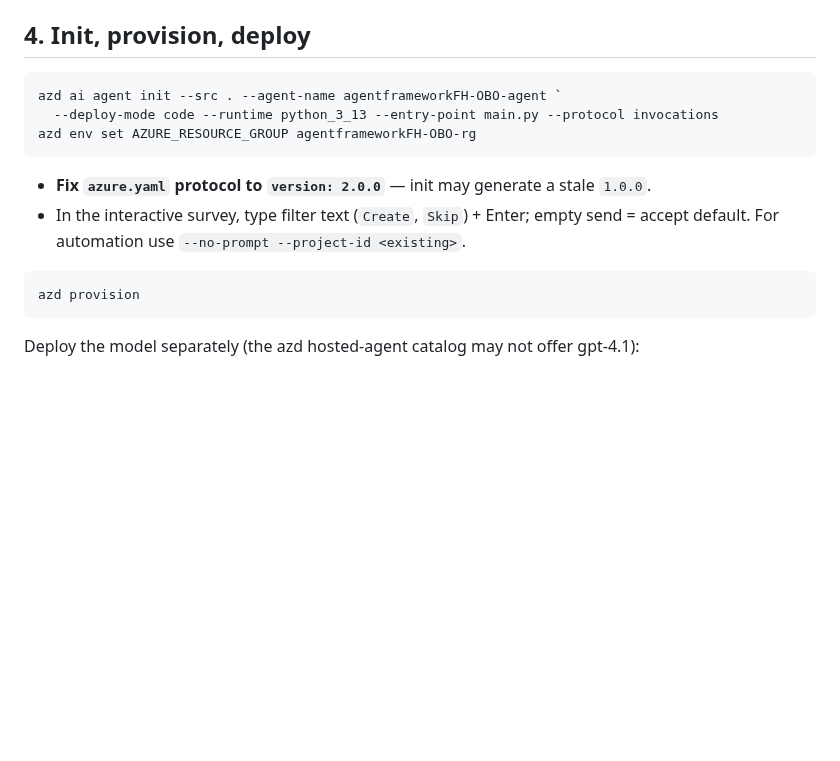
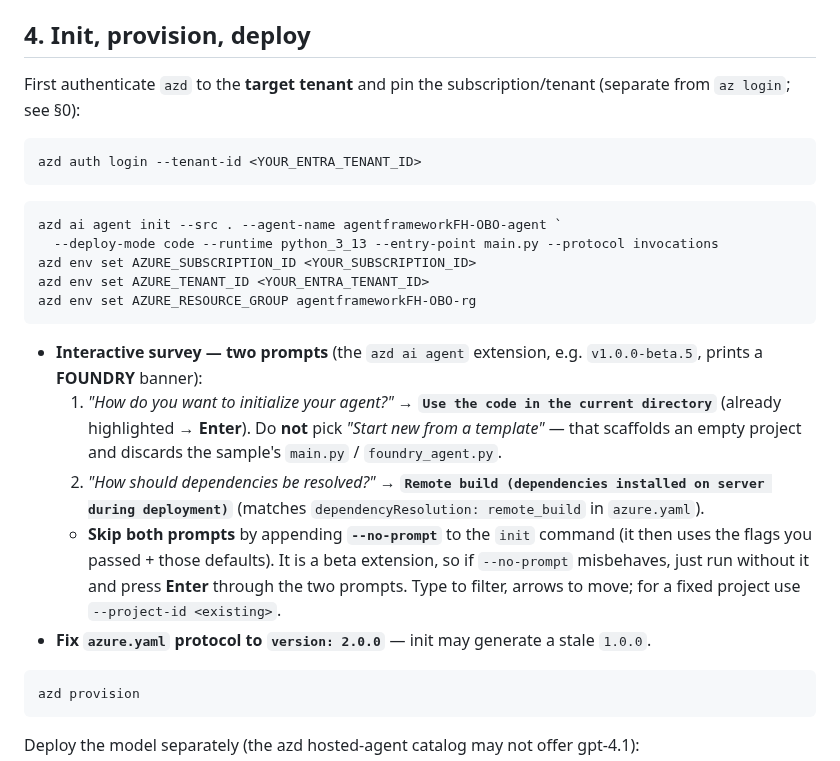
Before and after one commit to stefanpems/a365-lab-toolkit, a Markdown page: docs/setup-MAF-FH-OBO.md, the part around the change. Rendered like a GitHub page; blank space fills up the shorter version.

Commit message:
docs(fh-obo): annotate azd ai agent init interactive survey (both prompts: init-from-current-dir + remote-build) and the --no-prompt option; add azd auth login + subscription/tenant pinning

````diff
--- a/docs/setup-MAF-FH-OBO.md
+++ b/docs/setup-MAF-FH-OBO.md
@@ -71,15 +71,33 @@ python-dotenv
 
 ## 4. Init, provision, deploy
 
+First authenticate `azd` to the **target tenant** and pin the subscription/tenant (separate from
+`az login`; see §0):
+
+```powershell
+azd auth login --tenant-id <YOUR_ENTRA_TENANT_ID>
+```
+
 ```powershell
 azd ai agent init --src . --agent-name agentframeworkFH-OBO-agent `
   --deploy-mode code --runtime python_3_13 --entry-point main.py --protocol invocations
+azd env set AZURE_SUBSCRIPTION_ID <YOUR_SUBSCRIPTION_ID>
+azd env set AZURE_TENANT_ID <YOUR_ENTRA_TENANT_ID>
 azd env set AZURE_RESOURCE_GROUP agentframeworkFH-OBO-rg
 ```
 
+- **Interactive survey — two prompts** (the `azd ai agent` extension, e.g. `v1.0.0-beta.5`,
+  prints a **FOUNDRY** banner):
+  1. *"How do you want to initialize your agent?"* → **`Use the code in the current directory`**
+     (already highlighted → **Enter**). Do **not** pick *"Start new from a template"* — that
+     scaffolds an empty project and discards the sample's `main.py` / `foundry_agent.py`.
+  2. *"How should dependencies be resolved?"* → **`Remote build (dependencies installed on
+     server during deployment)`** (matches `dependencyResolution: remote_build` in `azure.yaml`).
+  - **Skip both prompts** by appending **`--no-prompt`** to the `init` command (it then uses the
+    flags you passed + those defaults). It is a beta extension, so if `--no-prompt` misbehaves,
+    just run without it and press **Enter** through the two prompts. Type to filter, arrows to
+    move; for a fixed project use `--project-id <existing>`.
 - **Fix `azure.yaml` protocol to `version: 2.0.0`** — init may generate a stale `1.0.0`.
-- In the interactive survey, type filter text (`Create`, `Skip`) + Enter; empty send = accept
-  default. For automation use `--no-prompt --project-id <existing>`.
 
 ```powershell
 azd provision
````
